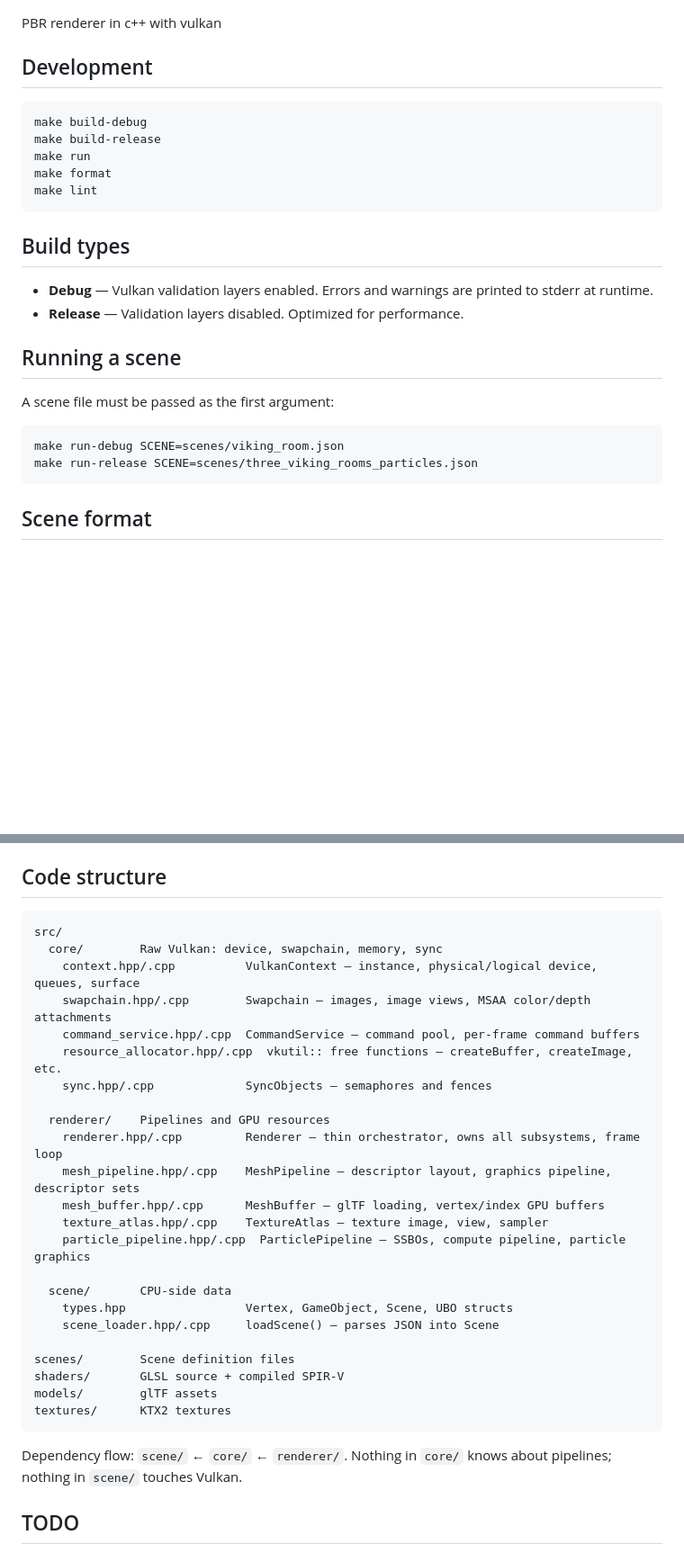
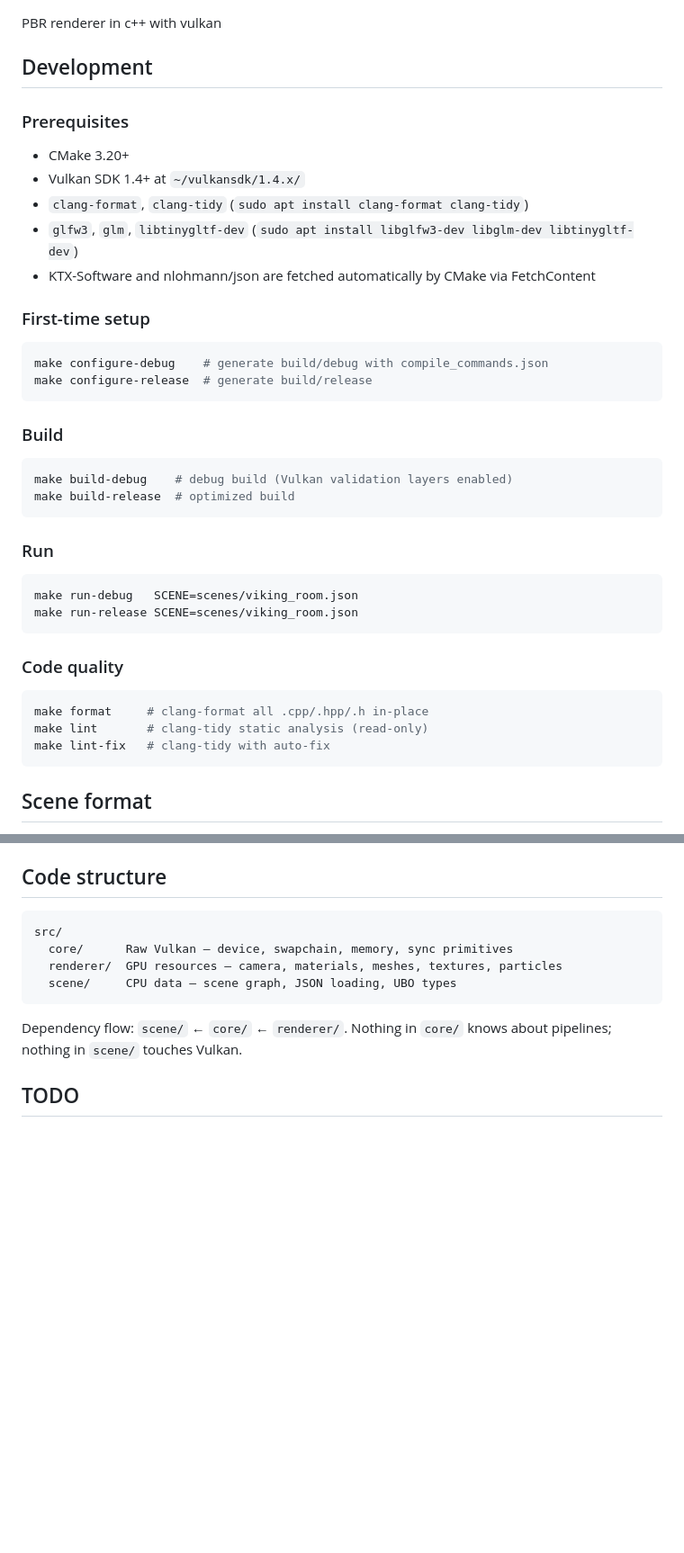
Before and after one commit to nhuart/pbr_renderer, a Markdown page: README.md, 2 parts joined by grey strips. Shown at 90% size. Rendered like a GitHub page; blank space fills up the shorter version.

````diff
--- a/README.md
+++ b/README.md
@@ -3,26 +3,41 @@ PBR renderer in c++ with vulkan
 
 ## Development
 
+### Prerequisites
+
+- CMake 3.20+
+- Vulkan SDK 1.4+ at `~/vulkansdk/1.4.x/`
+- `clang-format`, `clang-tidy` (`sudo apt install clang-format clang-tidy`)
+- `glfw3`, `glm`, `libtinygltf-dev` (`sudo apt install libglfw3-dev libglm-dev libtinygltf-dev`)
+- KTX-Software and nlohmann/json are fetched automatically by CMake via FetchContent
+
+### First-time setup
+
 ```bash
-make build-debug
-make build-release
-make run
-make format
-make lint
+make configure-debug    # generate build/debug with compile_commands.json
+make configure-release  # generate build/release
 ```
 
-## Build types
-
-- **Debug** — Vulkan validation layers enabled. Errors and warnings are printed to stderr at runtime.
-- **Release** — Validation layers disabled. Optimized for performance.
-
-## Running a scene
-
-A scene file must be passed as the first argument:
+### Build
 
 ```bash
-make run-debug SCENE=scenes/viking_room.json
-make run-release SCENE=scenes/three_viking_rooms_particles.json
+make build-debug    # debug build (Vulkan validation layers enabled)
+make build-release  # optimized build
+```
+
+### Run
+
+```bash
+make run-debug   SCENE=scenes/viking_room.json
+make run-release SCENE=scenes/viking_room.json
+```
+
+### Code quality
+
+```bash
+make format     # clang-format all .cpp/.hpp/.h in-place
+make lint       # clang-tidy static analysis (read-only)
+make lint-fix   # clang-tidy with auto-fix
 ```
 
 ## Scene format
@@ -70,28 +85,9 @@ Omitting the `particles` key disables all compute and particle rendering infrast
 
 ```
 src/
-  core/        Raw Vulkan: device, swapchain, memory, sync
-    context.hpp/.cpp          VulkanContext — instance, physical/logical device, queues, surface
-    swapchain.hpp/.cpp        Swapchain — images, image views, MSAA color/depth attachments
-    command_service.hpp/.cpp  CommandService — command pool, per-frame command buffers
-    resource_allocator.hpp/.cpp  vkutil:: free functions — createBuffer, createImage, etc.
-    sync.hpp/.cpp             SyncObjects — semaphores and fences
-
-  renderer/    Pipelines and GPU resources
-    renderer.hpp/.cpp         Renderer — thin orchestrator, owns all subsystems, frame loop
-    mesh_pipeline.hpp/.cpp    MeshPipeline — descriptor layout, graphics pipeline, descriptor sets
-    mesh_buffer.hpp/.cpp      MeshBuffer — glTF loading, vertex/index GPU buffers
-    texture_atlas.hpp/.cpp    TextureAtlas — texture image, view, sampler
-    particle_pipeline.hpp/.cpp  ParticlePipeline — SSBOs, compute pipeline, particle graphics
-
-  scene/       CPU-side data
-    types.hpp                 Vertex, GameObject, Scene, UBO structs
-    scene_loader.hpp/.cpp     loadScene() — parses JSON into Scene
-
-scenes/        Scene definition files
-shaders/       GLSL source + compiled SPIR-V
-models/        glTF assets
-textures/      KTX2 textures
+  core/      Raw Vulkan — device, swapchain, memory, sync primitives
+  renderer/  GPU resources — camera, materials, meshes, textures, particles
+  scene/     CPU data — scene graph, JSON loading, UBO types
 ```
 
 Dependency flow: `scene/` ← `core/` ← `renderer/`. Nothing in `core/` knows about pipelines; nothing in `scene/` touches Vulkan.
````
Also changed, not shown: other parts of README.md (+0 -8 lines).
